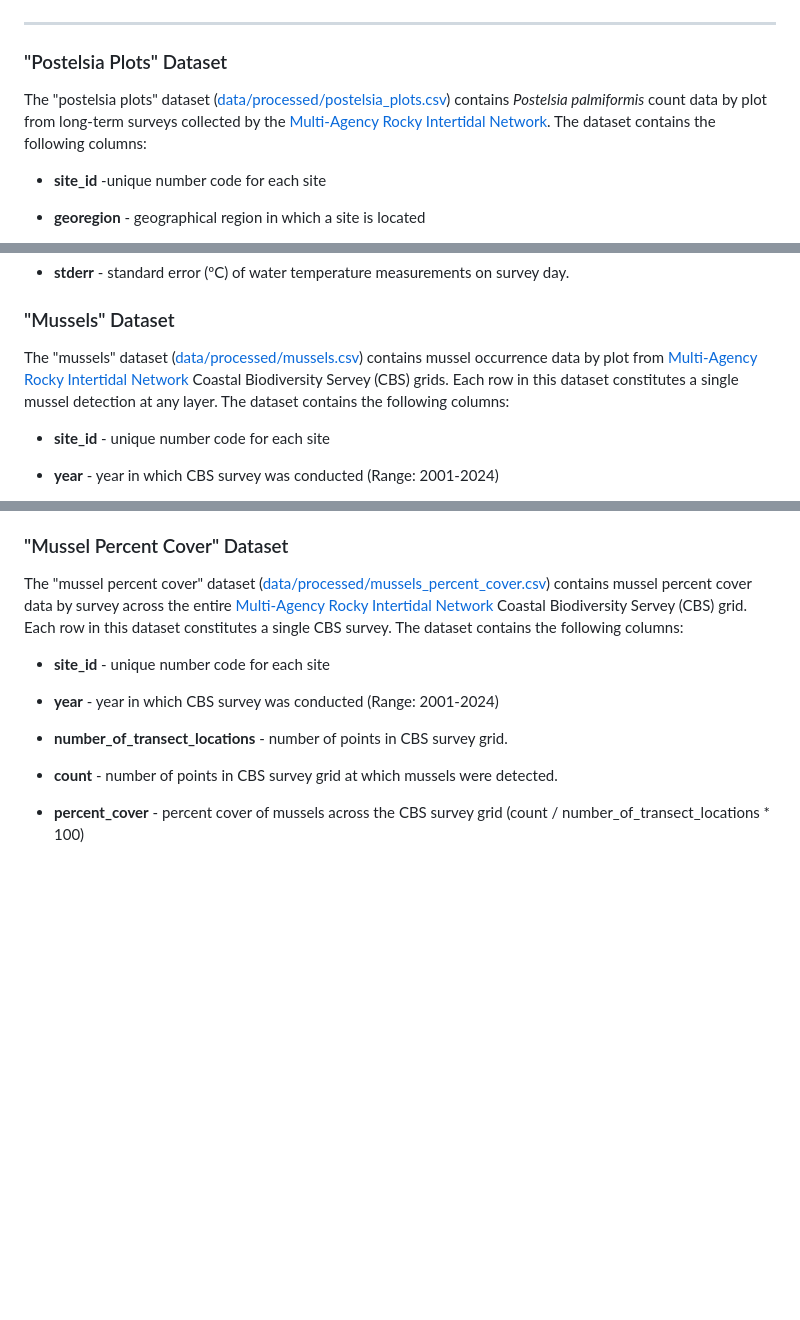
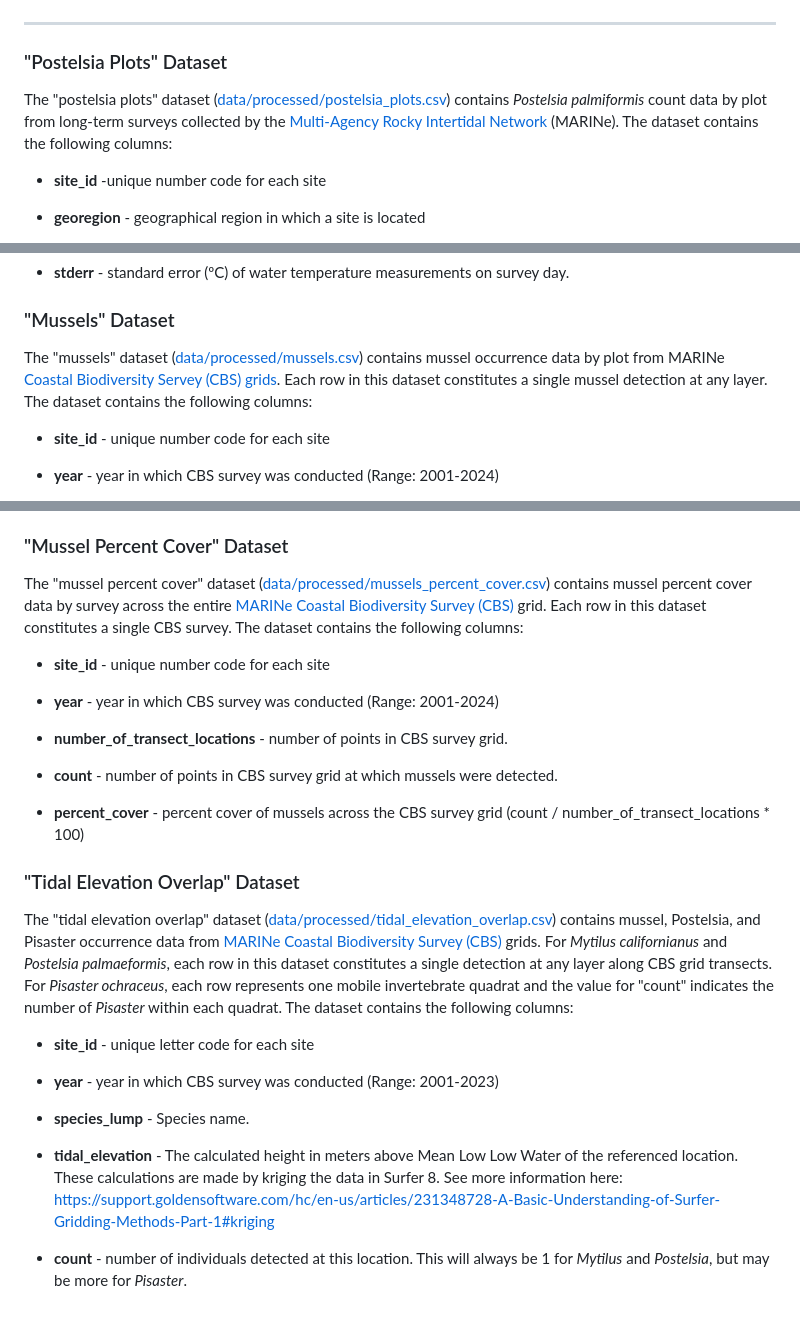
Before and after one commit to fgerraty/Postelsia_Collapse, a Markdown page: data/README.md, 3 parts joined by grey strips. Rendered like a GitHub page; blank space fills up the shorter version.

Commit message:
Update data dictionary and readme for revisions

```diff
--- a/data/README.md
+++ b/data/README.md
@@ -4,7 +4,7 @@
 
 ### "Postelsia Plots" Dataset
 
-The "postelsia plots" dataset ([data/processed/postelsia_plots.csv](https://github.com/fgerraty/Postelsia_Collapse/blob/main/data/processed/postelsia_plots.csv)) contains *Postelsia palmiformis* count data by plot from long-term surveys collected by the [Multi-Agency Rocky Intertidal Network](https://marine.ucsc.edu). The dataset contains the following columns:
+The "postelsia plots" dataset ([data/processed/postelsia_plots.csv](https://github.com/fgerraty/Postelsia_Collapse/blob/main/data/processed/postelsia_plots.csv)) contains *Postelsia palmiformis* count data by plot from long-term surveys collected by the [Multi-Agency Rocky Intertidal Network](https://marine.ucsc.edu) (MARINe). The dataset contains the following columns:
 
 -   **site_id** -unique number code for each site
 
@@ -80,7 +80,7 @@ The "temperature" dataset ([data/processed/temperature.csv](https://github.com/f
 
 ### "Mussels" Dataset
 
-The "mussels" dataset ([data/processed/mussels.csv](https://github.com/fgerraty/Postelsia_Collapse/blob/main/data/processed/mussels.csv)) contains mussel occurrence data by plot from [Multi-Agency Rocky Intertidal Network](#0) Coastal Biodiversity Servey (CBS) grids. Each row in this dataset constitutes a single mussel detection at any layer. The dataset contains the following columns:
+The "mussels" dataset ([data/processed/mussels.csv](https://github.com/fgerraty/Postelsia_Collapse/blob/main/data/processed/mussels.csv)) contains mussel occurrence data by plot from MARINe [Coastal Biodiversity Servey (CBS) grids](#0). Each row in this dataset constitutes a single mussel detection at any layer. The dataset contains the following columns:
 
 -   **site_id** - unique number code for each site
 
@@ -102,7 +102,7 @@ The "mussels" dataset ([data/processed/mussels.csv](https://github.com/fgerraty/
 
 ### "Mussel Percent Cover" Dataset
 
-The "mussel percent cover" dataset ([data/processed/mussels_percent_cover.csv](https://github.com/fgerraty/Postelsia_Collapse/blob/main/data/processed/mussel_percent_cover.csv)) contains mussel percent cover data by survey across the entire [Multi-Agency Rocky Intertidal Network](#0) Coastal Biodiversity Servey (CBS) grid. Each row in this dataset constitutes a single CBS survey. The dataset contains the following columns:
+The "mussel percent cover" dataset ([data/processed/mussels_percent_cover.csv](https://github.com/fgerraty/Postelsia_Collapse/blob/main/data/processed/mussel_percent_cover.csv)) contains mussel percent cover data by survey across the entire [MARINe Coastal Biodiversity Survey (CBS)](https://marine.ucsc.edu/methods/biodiversity-methods.html) grid. Each row in this dataset constitutes a single CBS survey. The dataset contains the following columns:
 
 -   **site_id** - unique number code for each site
 
@@ -113,3 +113,19 @@ The "mussel percent cover" dataset ([data/processed/mussels_percent_cover.csv](h
 -   **count** - number of points in CBS survey grid at which mussels were detected.
 
 -   **percent_cover** - percent cover of mussels across the CBS survey grid (count / number_of_transect_locations \* 100)
+
+### "Tidal Elevation Overlap" Dataset
+
+The "tidal elevation overlap" dataset ([data/processed/tidal_elevation_overlap.csv](https://github.com/fgerraty/Postelsia_Collapse/blob/revisions/data/processed/tidal_elevation_overlap.csv)) contains mussel, Postelsia, and Pisaster occurrence data from [MARINe Coastal Biodiversity Survey (CBS)](https://marine.ucsc.edu/methods/biodiversity-methods.html) grids. For *Mytilus californianus* and *Postelsia palmaeformis*, each row in this dataset constitutes a single detection at any layer along CBS grid transects. For *Pisaster ochraceus*, each row represents one mobile invertebrate quadrat and the value for "count" indicates the number of *Pisaster* within each quadrat. The dataset contains the following columns:
+
+-   **site_id** - unique letter code for each site
+
+-   **year** - year in which CBS survey was conducted (Range: 2001-2023)
+
+-   **species_lump** - Species name.
+
+-   **tidal_elevation** - The calculated height in meters above Mean Low Low Water of the referenced location. These calculations are made by kriging the data in Surfer 8. See more information here: <https://support.goldensoftware.com/hc/en-us/articles/231348728-A-Basic-Understanding-of-Surfer-Gridding-Methods-Part-1#kriging>
+
+<!-- -->
+
+-   **count** - number of individuals detected at this location. This will always be 1 for *Mytilus* and *Postelsia*, but may be more for *Pisaster*.
```
Also changed, not shown: README.md (+2 -2 lines).
